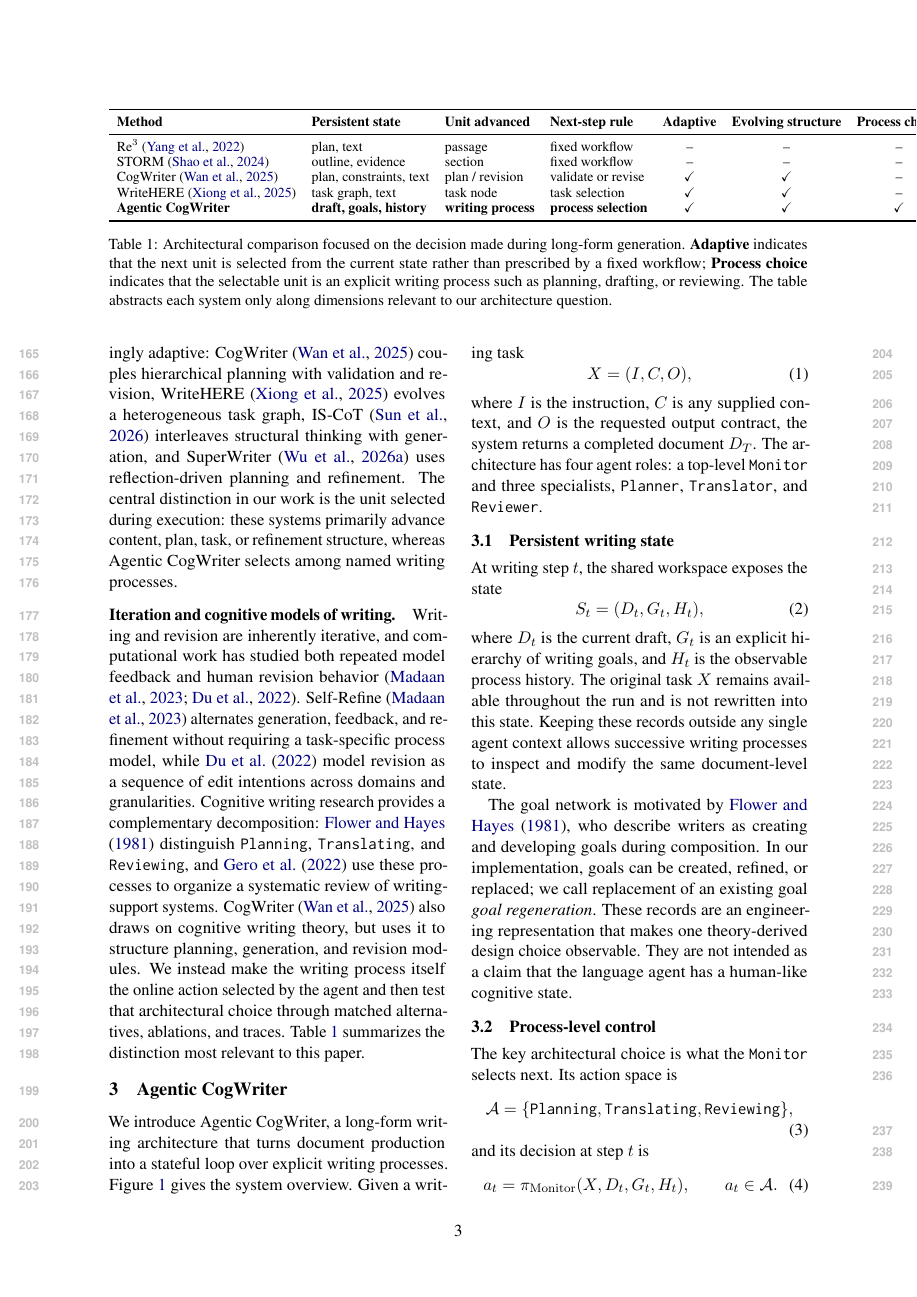
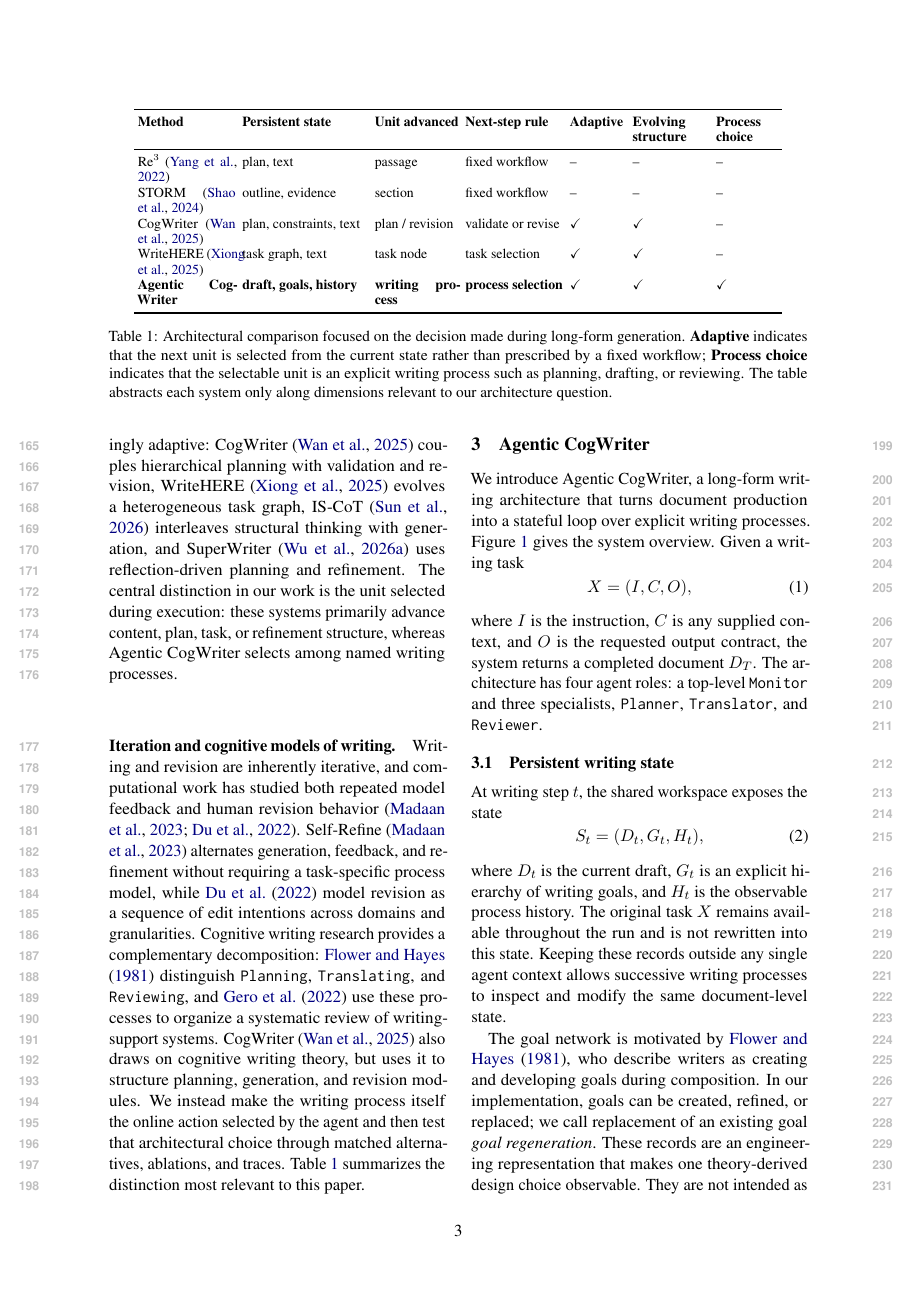
Before and after one commit to shunk031/agentic-cognitive-writing, a LaTeX paper (paper/acl_latex.tex, which reads paper/tab/appendix-comparison.tex): page 3 of 21. Compiled offline with pdfLaTeX.

Commit message:
paper: fit related-work comparison table

```diff
--- a/paper/tab/appendix-comparison.tex
+++ b/paper/tab/appendix-comparison.tex
@@ -1,8 +1,8 @@
 \begin{table*}[t]
 \centering
 \small
-\setlength{\tabcolsep}{5pt}
-\begin{tabular}{llllccc}
+\setlength{\tabcolsep}{2.2pt}
+\begin{tabular}{p{0.14\textwidth}p{0.18\textwidth}p{0.12\textwidth}p{0.14\textwidth}p{0.08\textwidth}p{0.11\textwidth}p{0.09\textwidth}}
 \toprule
 \textbf{Method}
 & \textbf{Persistent state}
```
